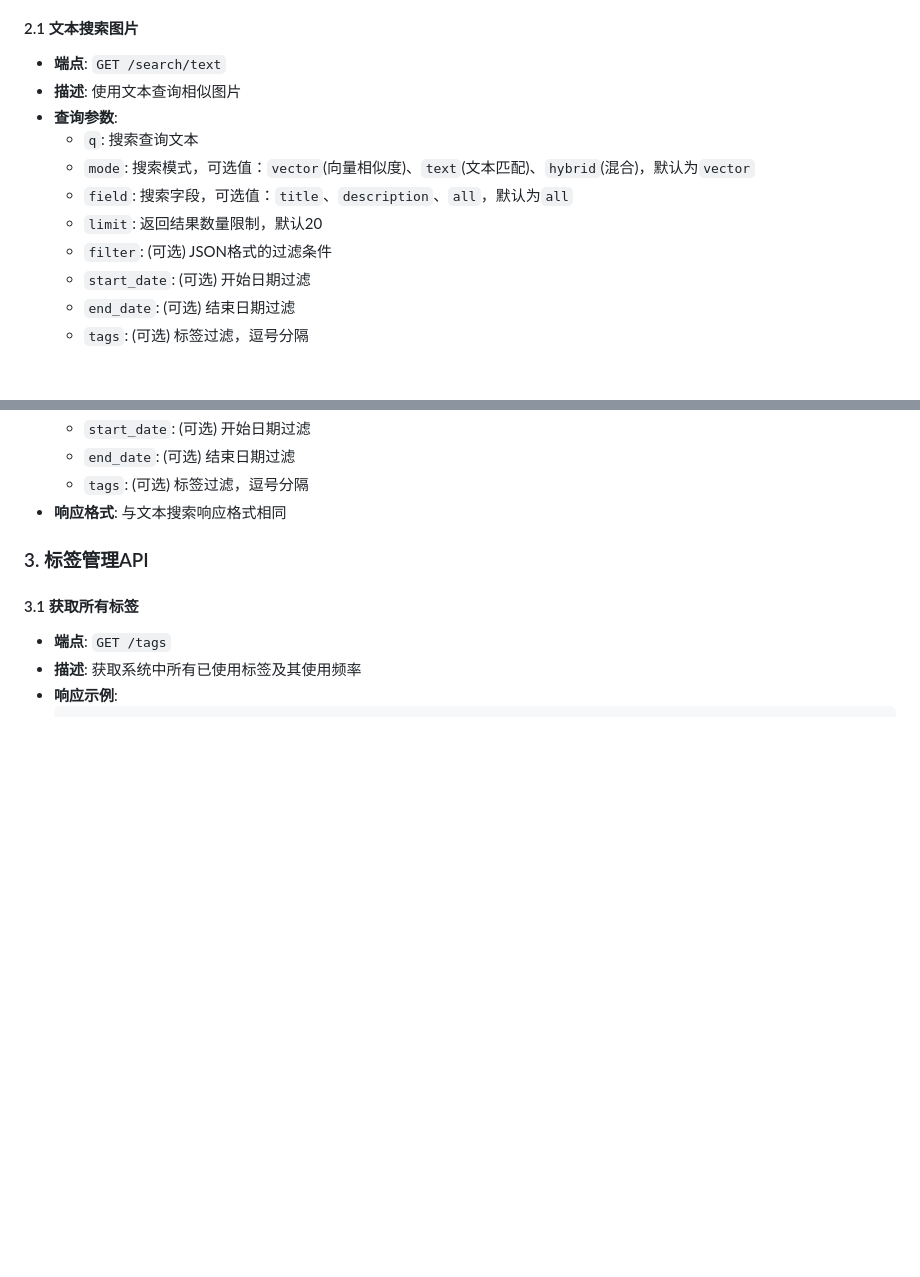
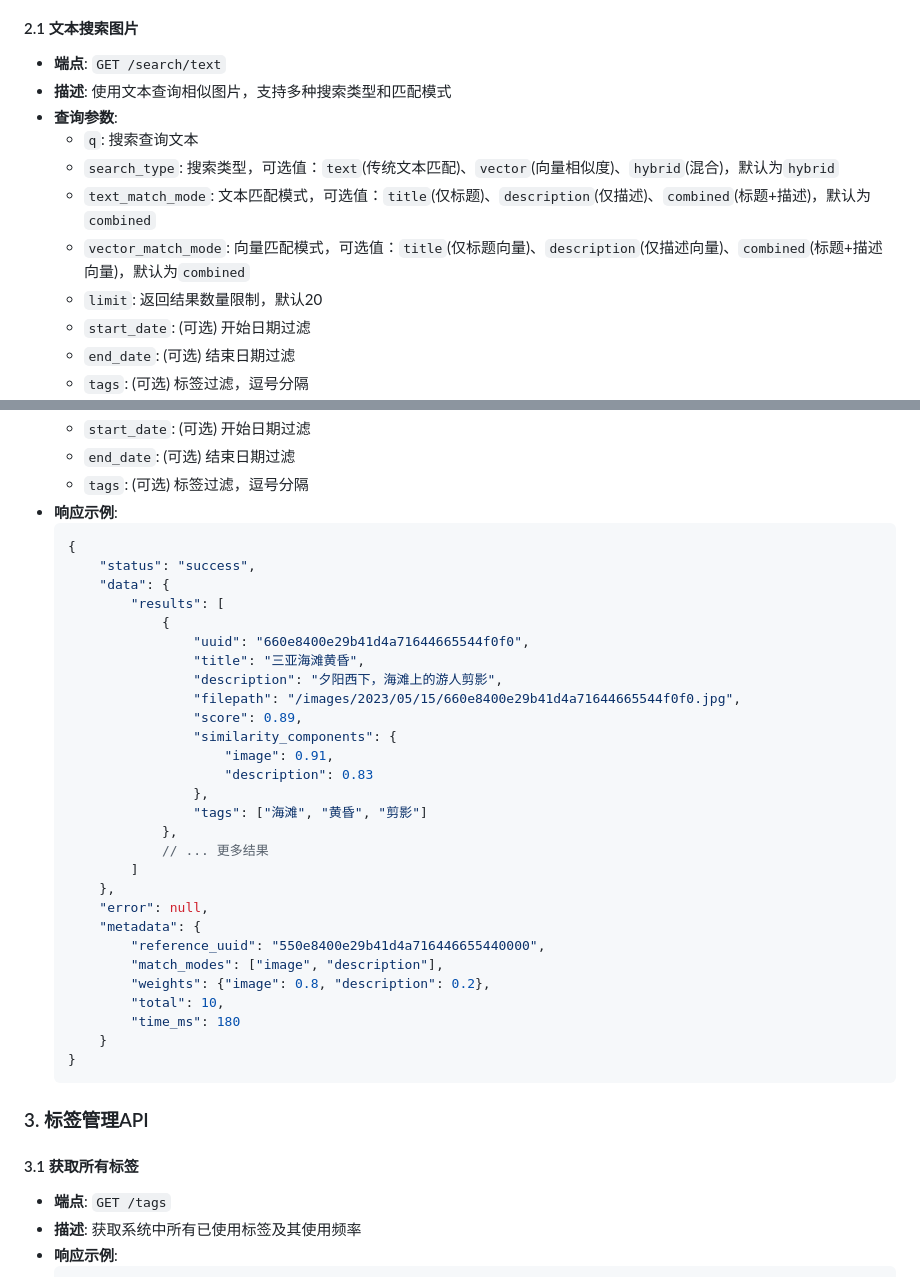
Before and after one commit to li-xiu-qi/SmartlmageFinder, a Markdown page: docs/api_design.md, 2 parts joined by grey strips. Drawn GitHub-style; blank space fills up the shorter version.

````diff
--- a/docs/api_design.md
+++ b/docs/api_design.md
@@ -248,13 +248,13 @@ SmartImageFinder系统的API接口基于RESTful架构设计，采用FastAPI框
 #### 2.1 文本搜索图片
 
 - **端点**: `GET /search/text`
-- **描述**: 使用文本查询相似图片
+- **描述**: 使用文本查询相似图片，支持多种搜索类型和匹配模式
 - **查询参数**:
     - `q`: 搜索查询文本
-    - `mode`: 搜索模式，可选值：`vector`(向量相似度)、`text`(文本匹配)、`hybrid`(混合)，默认为`vector`
-    - `field`: 搜索字段，可选值：`title`、`description`、`all`，默认为`all`
+    - `search_type`: 搜索类型，可选值：`text`(传统文本匹配)、`vector`(向量相似度)、`hybrid`(混合)，默认为`hybrid`
+    - `text_match_mode`: 文本匹配模式，可选值：`title`(仅标题)、`description`(仅描述)、`combined`(标题+描述)，默认为`combined`
+    - `vector_match_mode`: 向量匹配模式，可选值：`title`(仅标题向量)、`description`(仅描述向量)、`combined`(标题+描述向量)，默认为`combined`
     - `limit`: 返回结果数量限制，默认20
-    - `filter`: (可选) JSON格式的过滤条件
     - `start_date`: (可选) 开始日期过滤
     - `end_date`: (可选) 结束日期过滤
     - `tags`: (可选) 标签过滤，逗号分隔
@@ -311,7 +346,37 @@ SmartImageFinder系统的API接口基于RESTful架构设计，采用FastAPI框
     - `start_date`: (可选) 开始日期过滤
     - `end_date`: (可选) 结束日期过滤
     - `tags`: (可选) 标签过滤，逗号分隔
-- **响应格式**: 与文本搜索响应格式相同
+- **响应示例**:
+    ```json
+    {
+        "status": "success",
+        "data": {
+            "results": [
+                {
+                    "uuid": "660e8400e29b41d4a71644665544f0f0",
+                    "title": "三亚海滩黄昏",
+                    "description": "夕阳西下，海滩上的游人剪影",
+                    "filepath": "/images/2023/05/15/660e8400e29b41d4a71644665544f0f0.jpg",
+                    "score": 0.89,
+                    "similarity_components": {
+                        "image": 0.91,
+                        "description": 0.83
+                    },
+                    "tags": ["海滩", "黄昏", "剪影"]
+                },
+                // ... 更多结果
+            ]
+        },
+        "error": null,
+        "metadata": {
+            "reference_uuid": "550e8400e29b41d4a716446655440000",
+            "match_modes": ["image", "description"],
+            "weights": {"image": 0.8, "description": 0.2},
+            "total": 10,
+            "time_ms": 180
+        }
+    }
+    ```
 
 ### 3. 标签管理API
 
````
Also changed, not shown: other parts of docs/api_design.md (+41 -6 lines), README.md (+6 -0 lines), assets/images/backend_point.png (added), assets/images/frontend_to_backend.png (added), 5 other files.
